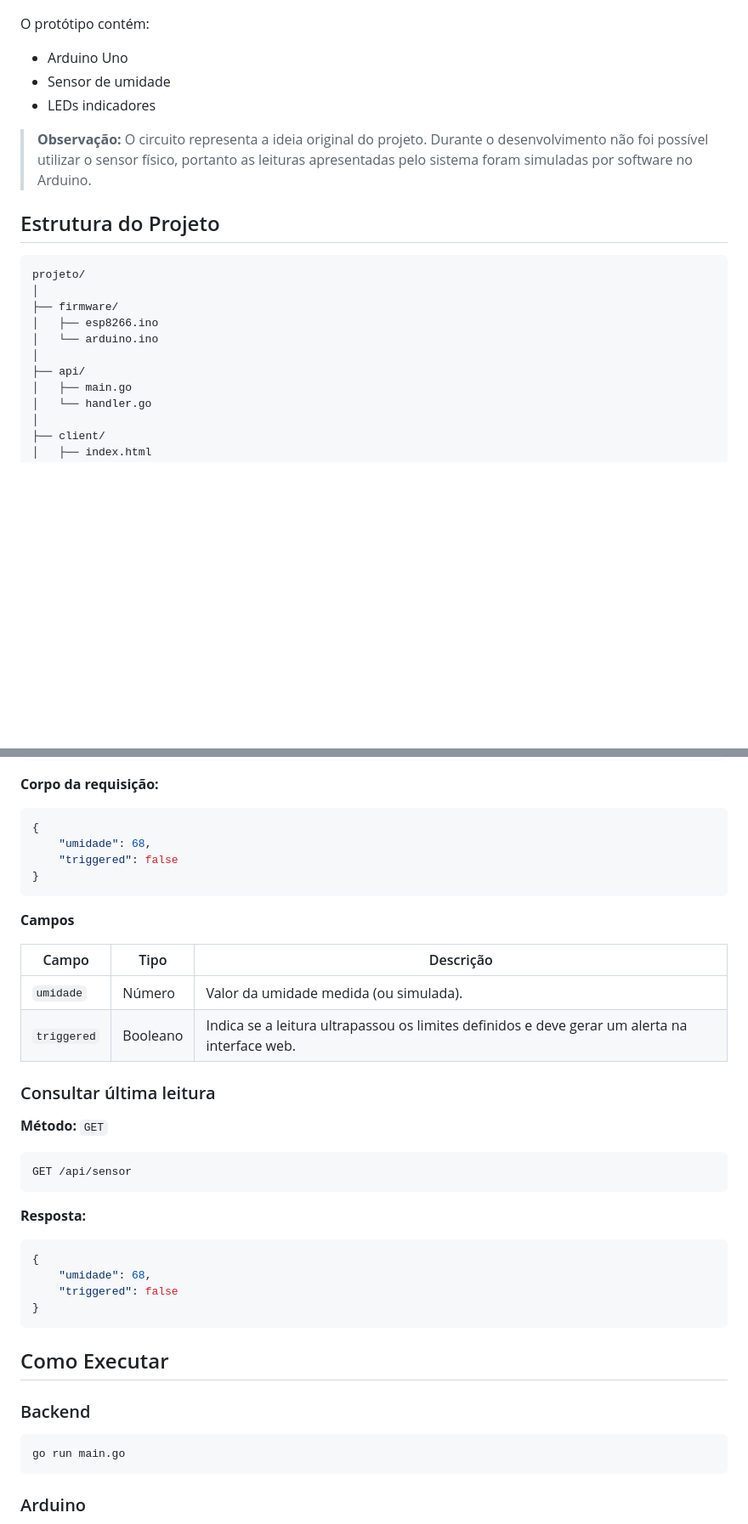
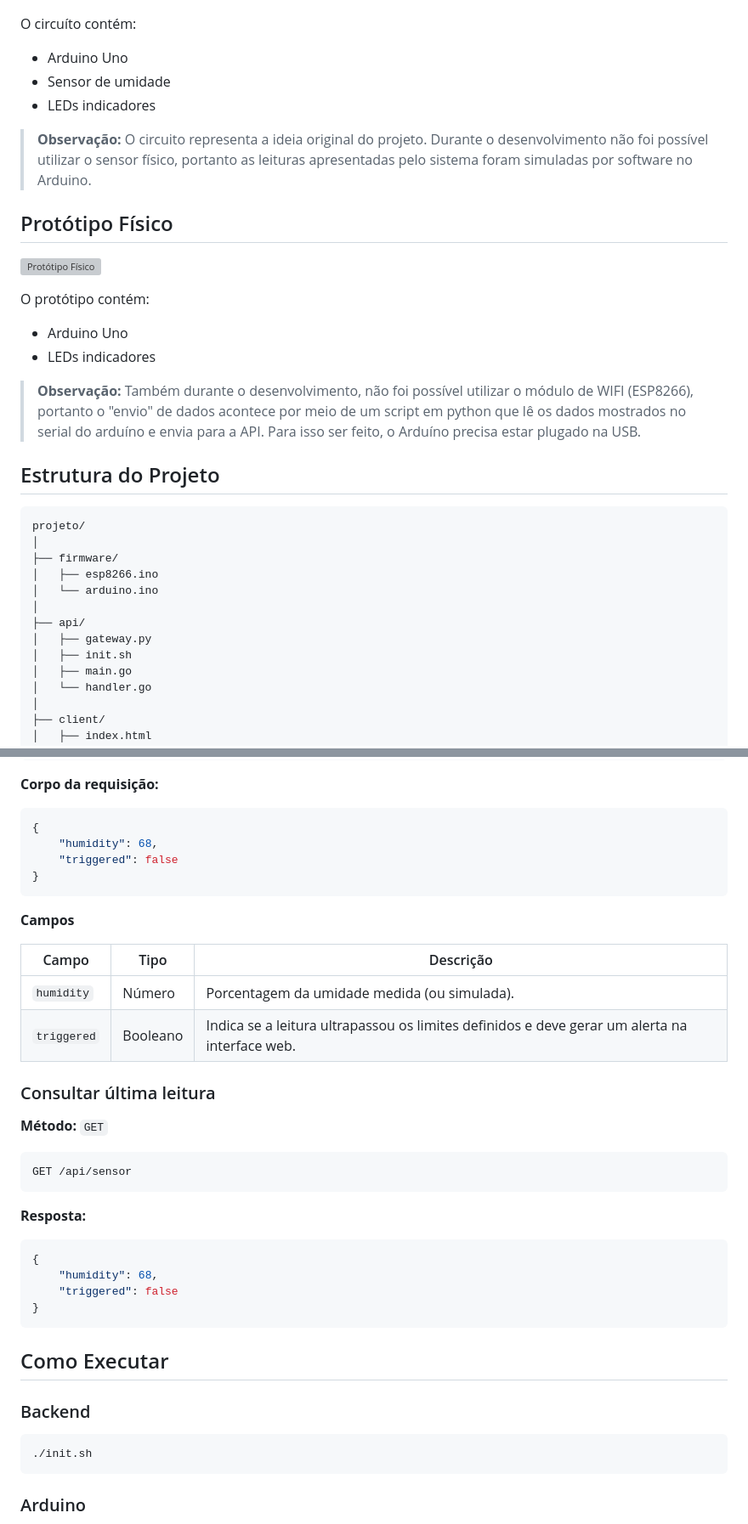
Before and after one commit to luazica/monitor, a Markdown page: README.md, 2 parts joined by grey strips. Shown at 85% size. GitHub-like rendering; blank space fills up the shorter version; grey boxes are pictures that could not be loaded.

Commit message:
Revise README for clarity and additional information
Updated README with project details and corrected terminology.

````diff
--- a/README.md
+++ b/README.md
@@ -52,7 +52,7 @@ O circuito foi desenvolvido no Tinkercad para representar a proposta original do
 
 ![Circuito do projeto](images/tinkercad.png)
 
-O protótipo contém:
+O circuíto contém:
 
 * Arduino Uno
 * Sensor de umidade
@@ -60,6 +60,16 @@ O protótipo contém:
 
 > **Observação:** O circuito representa a ideia original do projeto. Durante o desenvolvimento não foi possível utilizar o sensor físico, portanto as leituras apresentadas pelo sistema foram simuladas por software no Arduino.
 
+## Protótipo Físico
+
+![Protótipo Físico](images/protoype.jpeg)
+
+O protótipo contém:
+
+* Arduino Uno
+* LEDs indicadores
+
+> **Observação:** Também durante o desenvolvimento, não foi possível utilizar o módulo de WIFI (ESP8266), portanto o "envio" de dados acontece por meio de um script em python que lê os dados mostrados no serial do arduíno e envia para a API. Para isso ser feito, o Arduíno precisa estar plugado na USB.
 
 ## Estrutura do Projeto
 
@@ -71,6 +81,8 @@ projeto/
 │   └── arduino.ino
 │
 ├── api/
+│   ├── gateway.py
+│   ├── init.sh
 │   ├── main.go
 │   └── handler.go
 │
@@ -102,7 +114,7 @@ POST /api/sensor
 
 ```json
 {
-    "umidade": 68,
+    "humidity": 68,
     "triggered": false
 }
 ```
@@ -111,7 +123,7 @@ POST /api/sensor
 
 | Campo       | Tipo     | Descrição                                                                                     |
 | ----------- | -------- | --------------------------------------------------------------------------------------------- |
-| `umidade`   | Número   | Valor da umidade medida (ou simulada).                                                        |
+| `humidity`  | Número   | Porcentagem da umidade medida (ou simulada).                                                  |
 | `triggered` | Booleano | Indica se a leitura ultrapassou os limites definidos e deve gerar um alerta na interface web. |
 
 
@@ -127,7 +139,7 @@ GET /api/sensor
 
 ```json
 {
-    "umidade": 68,
+    "humidity": 68,
     "triggered": false
 }
 ```
@@ -138,7 +150,7 @@ GET /api/sensor
 ### Backend
 
 ```bash
-go run main.go
+./init.sh
 ```
 
 ### Arduino
````
Also changed, not shown: other parts of README.md (+2 -2 lines).
